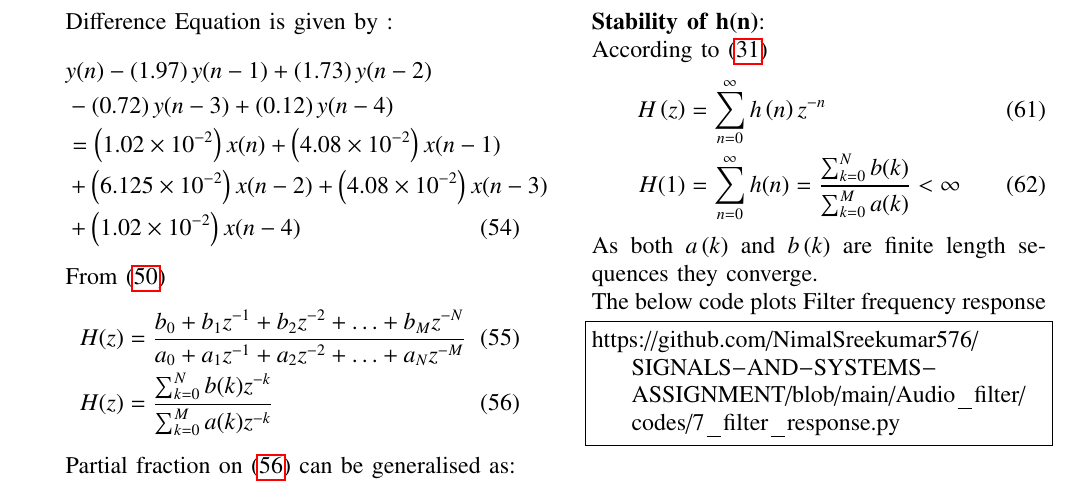
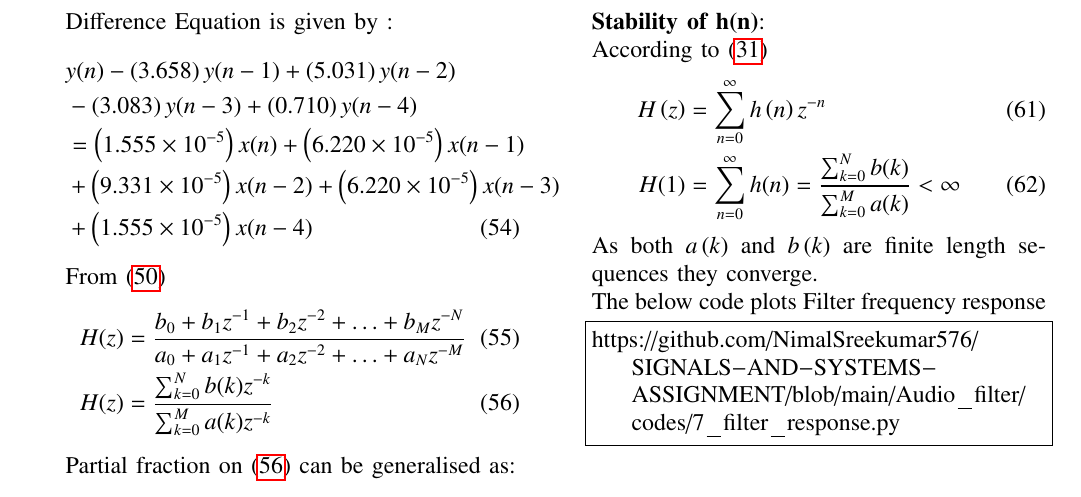
Before and after one commit to NimalSreekumar576/SIGNALS-AND-SYSTEMS-ASSIGNMENT, a LaTeX paper (Audio_filter/main.tex): part of page 7 of 8, cut so that both start at the same text. Compiled offline with pdfLaTeX.

Commit message:
Add files via upload

```diff
--- a/Audio_filter/main.tex
+++ b/Audio_filter/main.tex
@@ -514,11 +514,11 @@ From \ref{eq:iir_filter_gen}
 \end{align}
 Difference Equation is given by :
 \begin{align}
-	&y(n) - \brak{1.97}y(n - 1) + \brak{1.73}y(n - 2) \nonumber \\
-	&- \brak{0.72}y(n - 3) + \brak{0.12}y(n - 4) \nonumber \\
-	&= \brak{1.02\times 10^{-2}}x(n) + \brak{4.08 \times 10^{-2}}x(n - 1) \nonumber \\
-	&+ \brak{6.125 \times 10^{-2}}x(n - 2) + \brak{4.08 \times 10^{-2}}x(n - 3) \nonumber \\
-	&+ \brak{1.02 \times 10^{-2}}x(n - 4)
+	&y(n) - \brak{3.658}y(n - 1) + \brak{5.031}y(n - 2) \nonumber \\
+	&- \brak{3.083}y(n - 3) + \brak{0.710}y(n - 4) \nonumber \\
+	&= \brak{1.555\times 10^{-5}}x(n) + \brak{6.220 \times 10^{-5}}x(n - 1) \nonumber \\
+	&+ \brak{9.331 \times 10^{-5}}x(n - 2) + \brak{6.220 \times 10^{-5}}x(n - 3) \nonumber \\
+	&+ \brak{1.555 \times 10^{-5}}x(n - 4)
 \end{align}
 From \eqref{eq:iir_filter_gen}
 \begin{align}
```
Also changed, not shown: Audio_filter/main.pdf, 2 other files.
